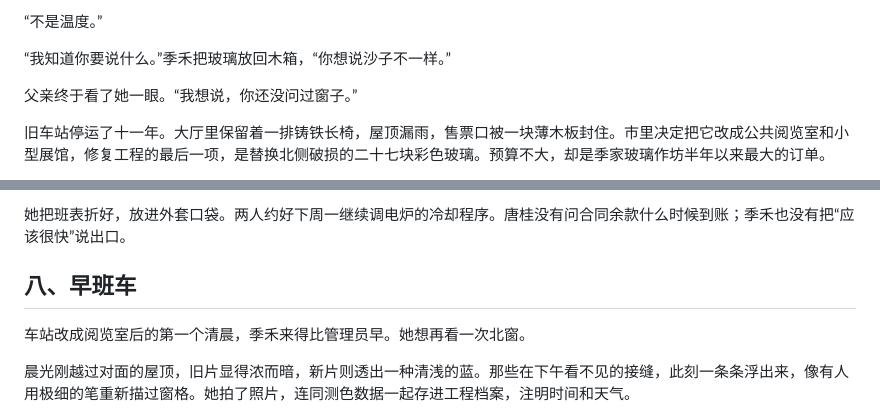
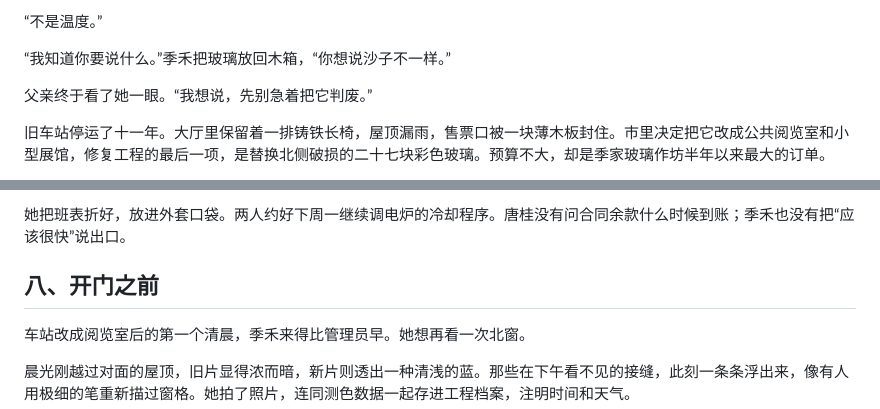
Before and after one commit to VMoonLightV/gpt-playground, a Markdown page: self/fiction/2026-10-29-last-blue.md, 2 parts joined by grey strips. GitHub-like rendering.

Commit message:
fiction: refine dialogue and final scene heading after editorial review

```diff
--- a/self/fiction/2026-10-29-last-blue.md
+++ b/self/fiction/2026-10-29-last-blue.md
@@ -16,7 +16,7 @@
 
 “我知道你要说什么。”季禾把玻璃放回木箱，“你想说沙子不一样。”
 
-父亲终于看了她一眼。“我想说，你还没问过窗子。”
+父亲终于看了她一眼。“我想说，先别急着把它判废。”
 
 旧车站停运了十一年。大厅里保留着一排铸铁长椅，屋顶漏雨，售票口被一块薄木板封住。市里决定把它改成公共阅览室和小型展馆，修复工程的最后一项，是替换北侧破损的二十七块彩色玻璃。预算不大，却是季家玻璃作坊半年以来最大的订单。
 
@@ -204,7 +204,7 @@
 
 她把班表折好，放进外套口袋。两人约好下周一继续调电炉的冷却程序。唐桂没有问合同余款什么时候到账；季禾也没有把“应该很快”说出口。
 
-## 八、早班车
+## 八、开门之前
 
 车站改成阅览室后的第一个清晨，季禾来得比管理员早。她想再看一次北窗。
 
```
